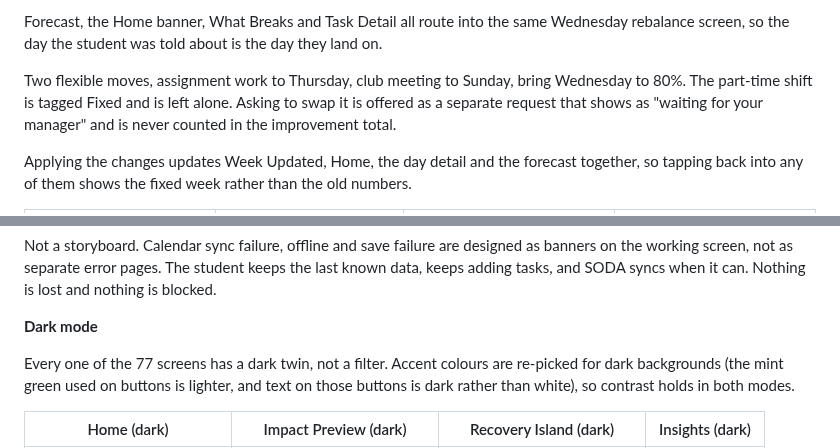
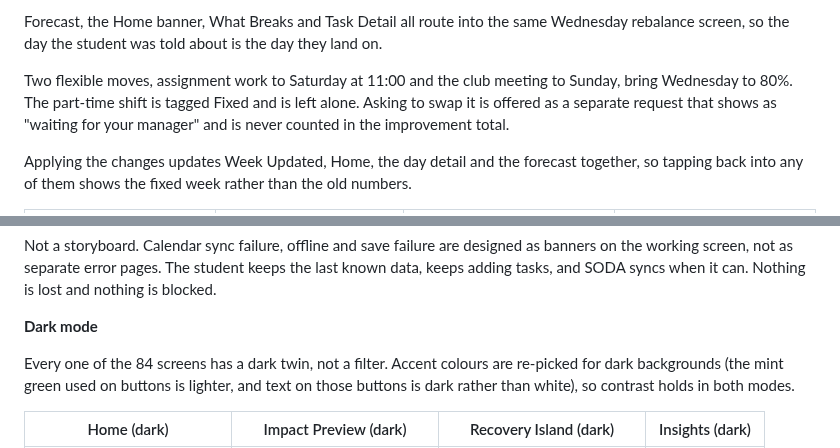
Before and after one commit to scenery9/SODA, a Markdown page: README.md, 2 parts joined by grey strips. GitHub-like rendering.

```diff
--- a/README.md
+++ b/README.md
@@ -247,9 +248,9 @@ Forecast, the Home banner, What Breaks and Task Detail all route into the
 same Wednesday rebalance screen, so the day the student was told about is
 the day they land on.
 
-Two flexible moves, assignment work to Thursday, club meeting to Sunday,
-bring Wednesday to 80%. The part-time shift is tagged Fixed and is left
-alone. Asking to swap it is offered as a separate request that shows as
+Two flexible moves, assignment work to Saturday at 11:00 and the club
+meeting to Sunday, bring Wednesday to 80%. The part-time shift is tagged
+Fixed and is left alone. Asking to swap it is offered as a separate request that shows as
 "waiting for your manager" and is never counted in the improvement total.
 
 Applying the changes updates Week Updated, Home, the day detail and the
@@ -319,7 +321,7 @@ it can. Nothing is lost and nothing is blocked.
 
 **Dark mode**
 
-Every one of the 77 screens has a dark twin, not a filter. Accent colours
+Every one of the 84 screens has a dark twin, not a filter. Accent colours
 are re-picked for dark backgrounds (the mint green used on buttons is
 lighter, and text on those buttons is dark rather than white), so contrast
 holds in both modes.
```
Also changed, not shown: other parts of README.md (+23 -22 lines).
